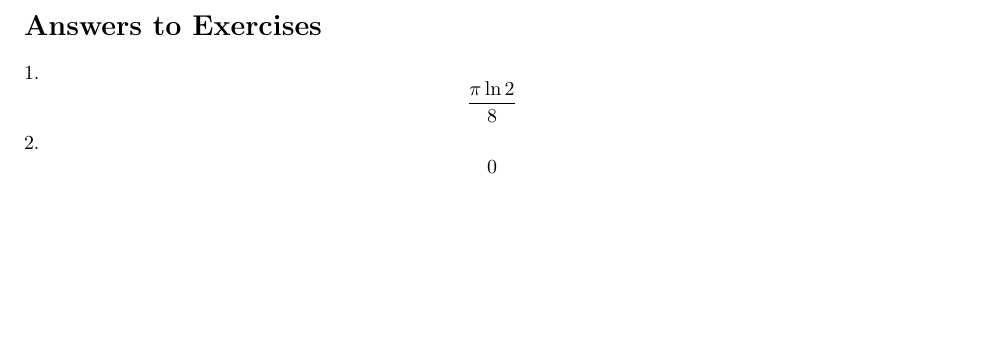
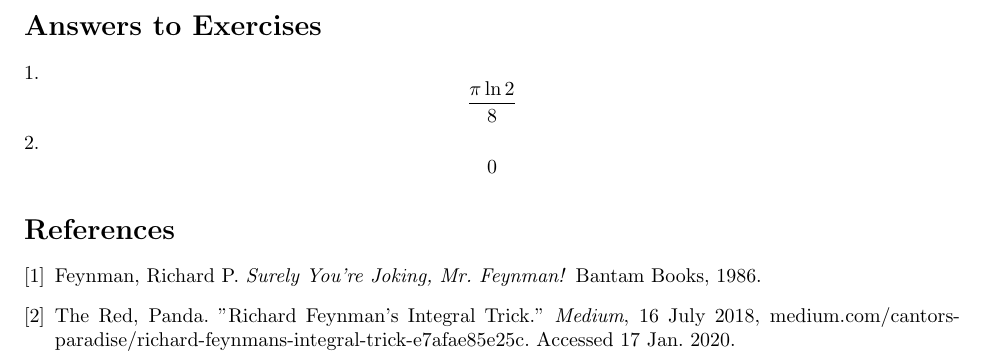
Before and after one commit to tytot/feynmans-technique, a LaTeX document (main.tex): part of page 5 of 5, cut so that both start at the same text, the shorter picture padded with empty space. Compiled offline with pdfLaTeX.

Commit message:
Added references

```diff
--- a/main.tex
+++ b/main.tex
@@ -95,4 +95,14 @@ The answers can be found on the next page. Happy integrating!
 \section*{Answers to Exercises}
 1. $$\frac{\pi\ln{2}}{8}$$
 2. $$0$$
+\begin{thebibliography}{2}
+\bibitem{book}
+Feynman, Richard P.
+\textit{Surely You're Joking, Mr. Feynman!}
+Bantam Books, 1986.
+
+\bibitem{medium}
+The Red, Panda. "Richard Feynman's Integral Trick."
+\textit{Medium}, 16 July 2018, medium.com/cantors-paradise/richard-feynmans-integral-trick-e7afae85e25c. Accessed 17 Jan. 2020.
+\end{thebibliography}
 \end{document}
```
Also changed, not shown: Feynman_s_Technique_for_Computing_Integrals.pdf.
